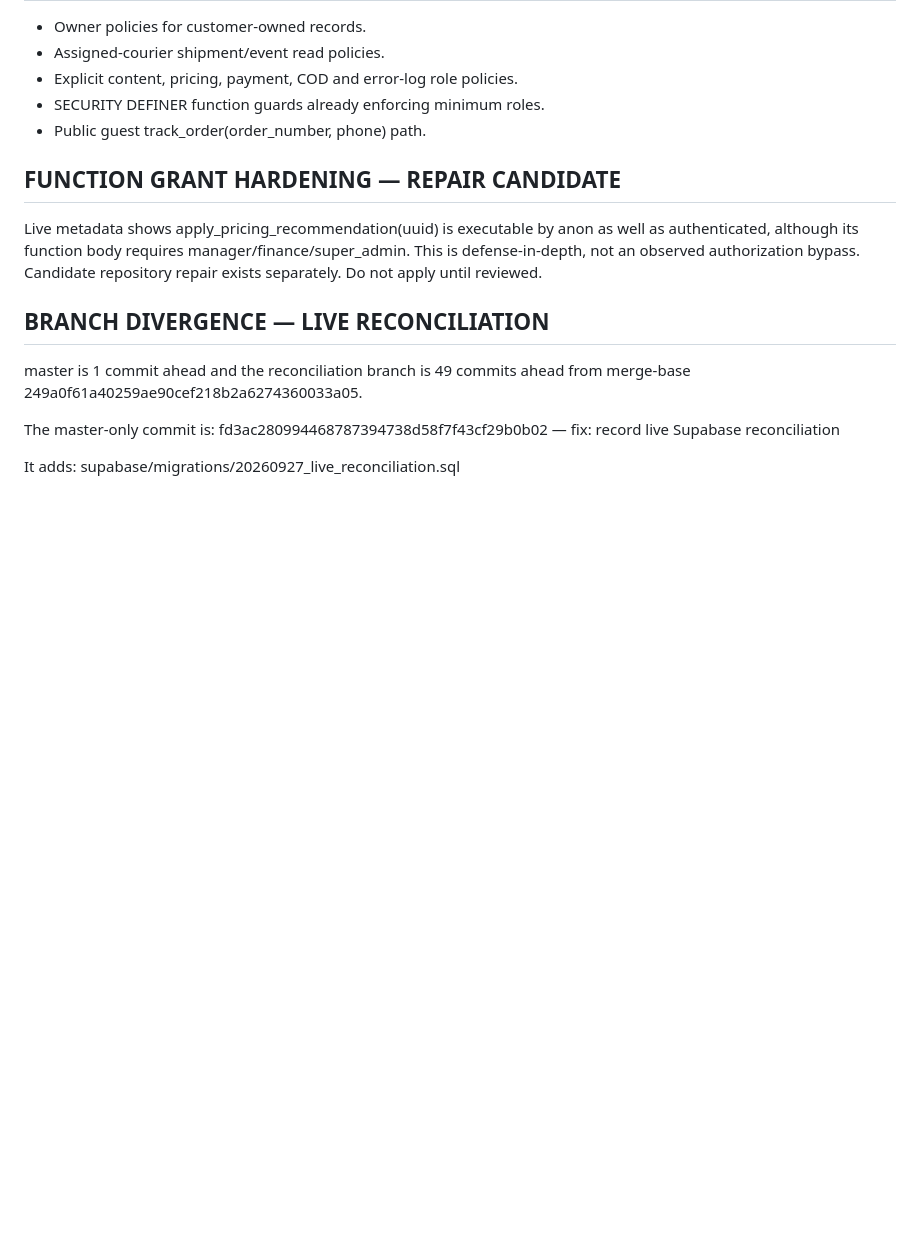
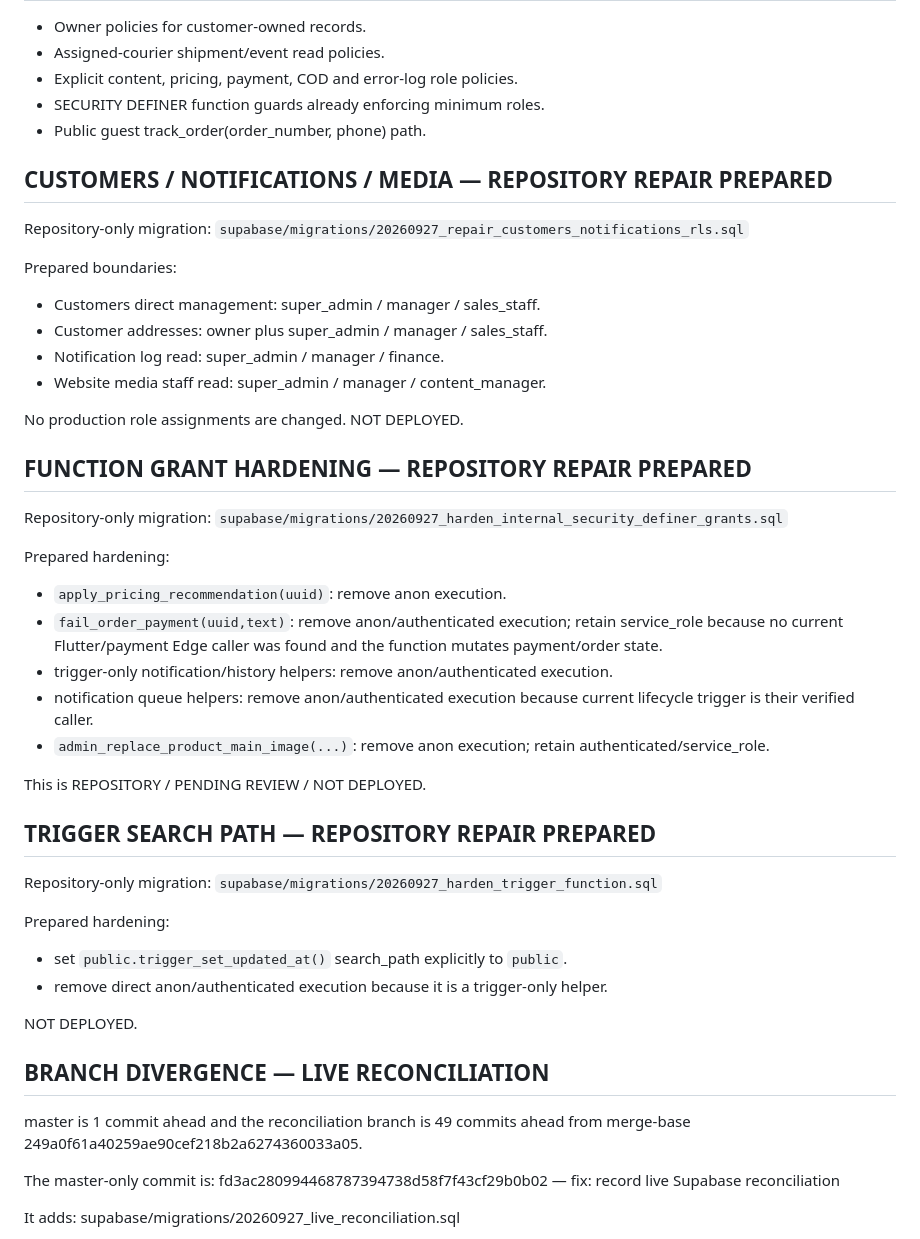
Before and after one commit to odoema/niletropical, a Markdown page: docs/authorization-reconciliation-20260927.md, the part around the change. Drawn GitHub-style; blank space fills up the shorter version.

Commit message:
Document customers notification and function hardening prep

```diff
--- a/docs/authorization-reconciliation-20260927.md
+++ b/docs/authorization-reconciliation-20260927.md
@@ -62,9 +62,40 @@ This migration is REPOSITORY / PENDING REVIEW / NOT DEPLOYED.
 - SECURITY DEFINER function guards already enforcing minimum roles.
 - Public guest track_order(order_number, phone) path.
 
-## FUNCTION GRANT HARDENING — REPAIR CANDIDATE
+## CUSTOMERS / NOTIFICATIONS / MEDIA — REPOSITORY REPAIR PREPARED
 
-Live metadata shows apply_pricing_recommendation(uuid) is executable by anon as well as authenticated, although its function body requires manager/finance/super_admin. This is defense-in-depth, not an observed authorization bypass. Candidate repository repair exists separately. Do not apply until reviewed.
+Repository-only migration: `supabase/migrations/20260927_repair_customers_notifications_rls.sql`
+
+Prepared boundaries:
+- Customers direct management: super_admin / manager / sales_staff.
+- Customer addresses: owner plus super_admin / manager / sales_staff.
+- Notification log read: super_admin / manager / finance.
+- Website media staff read: super_admin / manager / content_manager.
+
+No production role assignments are changed. NOT DEPLOYED.
+
+## FUNCTION GRANT HARDENING — REPOSITORY REPAIR PREPARED
+
+Repository-only migration: `supabase/migrations/20260927_harden_internal_security_definer_grants.sql`
+
+Prepared hardening:
+- `apply_pricing_recommendation(uuid)`: remove anon execution.
+- `fail_order_payment(uuid,text)`: remove anon/authenticated execution; retain service_role because no current Flutter/payment Edge caller was found and the function mutates payment/order state.
+- trigger-only notification/history helpers: remove anon/authenticated execution.
+- notification queue helpers: remove anon/authenticated execution because current lifecycle trigger is their verified caller.
+- `admin_replace_product_main_image(...)`: remove anon execution; retain authenticated/service_role.
+
+This is REPOSITORY / PENDING REVIEW / NOT DEPLOYED.
+
+## TRIGGER SEARCH PATH — REPOSITORY REPAIR PREPARED
+
+Repository-only migration: `supabase/migrations/20260927_harden_trigger_function.sql`
+
+Prepared hardening:
+- set `public.trigger_set_updated_at()` search_path explicitly to `public`.
+- remove direct anon/authenticated execution because it is a trigger-only helper.
+
+NOT DEPLOYED.
 
 ## BRANCH DIVERGENCE — LIVE RECONCILIATION
 
```
